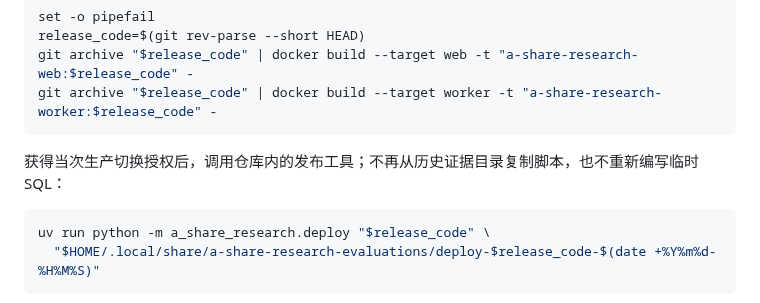
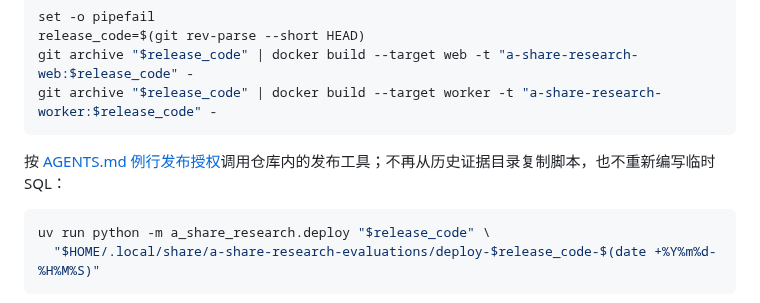
Before and after one commit to on195594/a-share-research, a Markdown page: README.md, the part around the change. GitHub-like rendering.

````diff
--- a/README.md
+++ b/README.md
@@ -174,7 +174,7 @@ git archive "$release_code" | docker build --target web -t "a-share-research-web
 git archive "$release_code" | docker build --target worker -t "a-share-research-worker:$release_code" -
 ```
 
-获得当次生产切换授权后，调用仓库内的发布工具；不再从历史证据目录复制脚本，也不重新编写临时 SQL：
+按 [AGENTS.md 例行发布授权](AGENTS.md#授权)调用仓库内的发布工具；不再从历史证据目录复制脚本，也不重新编写临时 SQL：
 
 ```bash
 uv run python -m a_share_research.deploy "$release_code" \
````
Also changed, not shown: AGENTS.md (+2 -1 lines).
